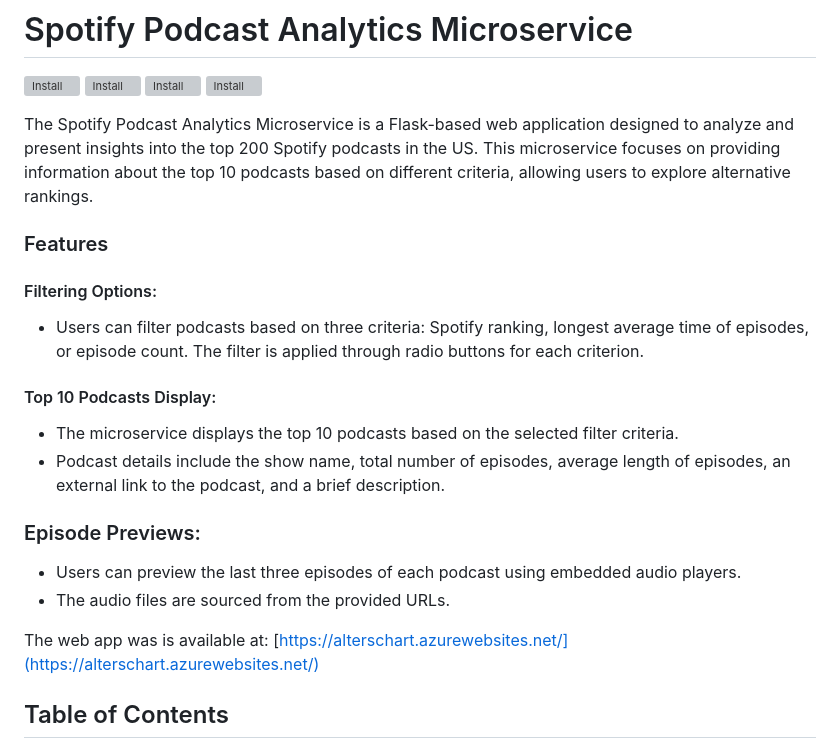
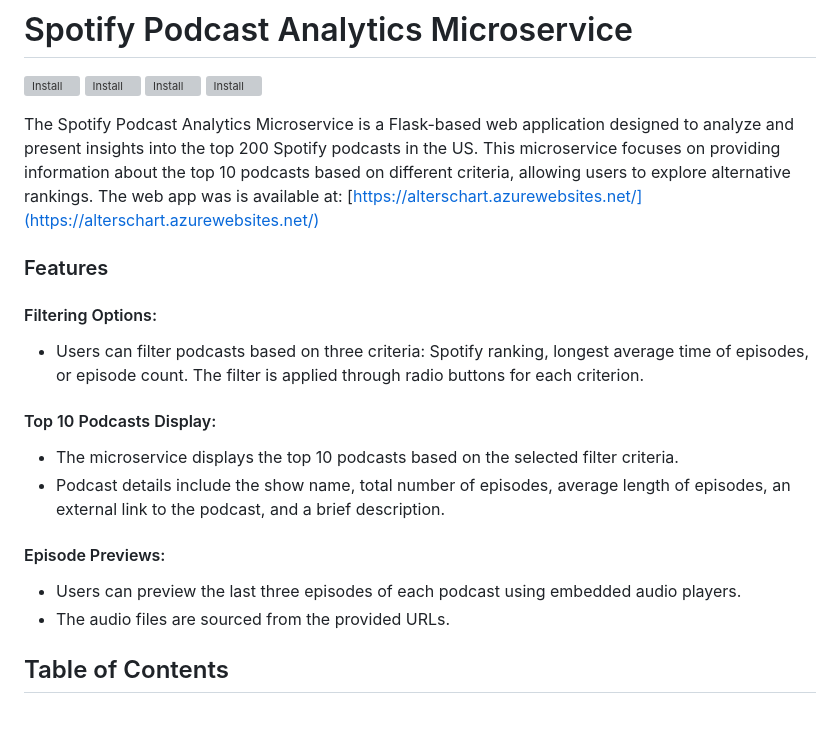
Before and after one commit to nogibjj/ids_final_sbd, a Markdown page: README.md, the part around the change. Drawn GitHub-style; blank space fills up the shorter version; grey boxes are pictures that could not be loaded.

```diff
--- a/README.md
+++ b/README.md
@@ -6,7 +6,8 @@
 
 
 
-The Spotify Podcast Analytics Microservice is a Flask-based web application designed to analyze and present insights into the top 200 Spotify podcasts in the US. This microservice focuses on providing information about the top 10 podcasts based on different criteria, allowing users to explore alternative rankings.
+The Spotify Podcast Analytics Microservice is a Flask-based web application designed to analyze and present insights into the top 200 Spotify podcasts in the US. This microservice focuses on providing information about the top 10 podcasts based on different criteria, allowing users to explore alternative rankings. The web app was is available at: [https://alterschart.azurewebsites.net/](https://alterschart.azurewebsites.net/)
+
 
 ### Features
 #### Filtering Options:
@@ -15,11 +16,10 @@ The filter is applied through radio buttons for each criterion.
 #### Top 10 Podcasts Display:
 - The microservice displays the top 10 podcasts based on the selected filter criteria.
 - Podcast details include the show name, total number of episodes, average length of episodes, an external link to the podcast, and a brief description.
-### Episode Previews:
+#### Episode Previews:
   - Users can preview the last three episodes of each podcast using embedded audio players.
   - The audio files are sourced from the provided URLs.
 
-The web app was is available at: [https://alterschart.azurewebsites.net/](https://alterschart.azurewebsites.net/)
 
 ## Table of Contents
 
```
